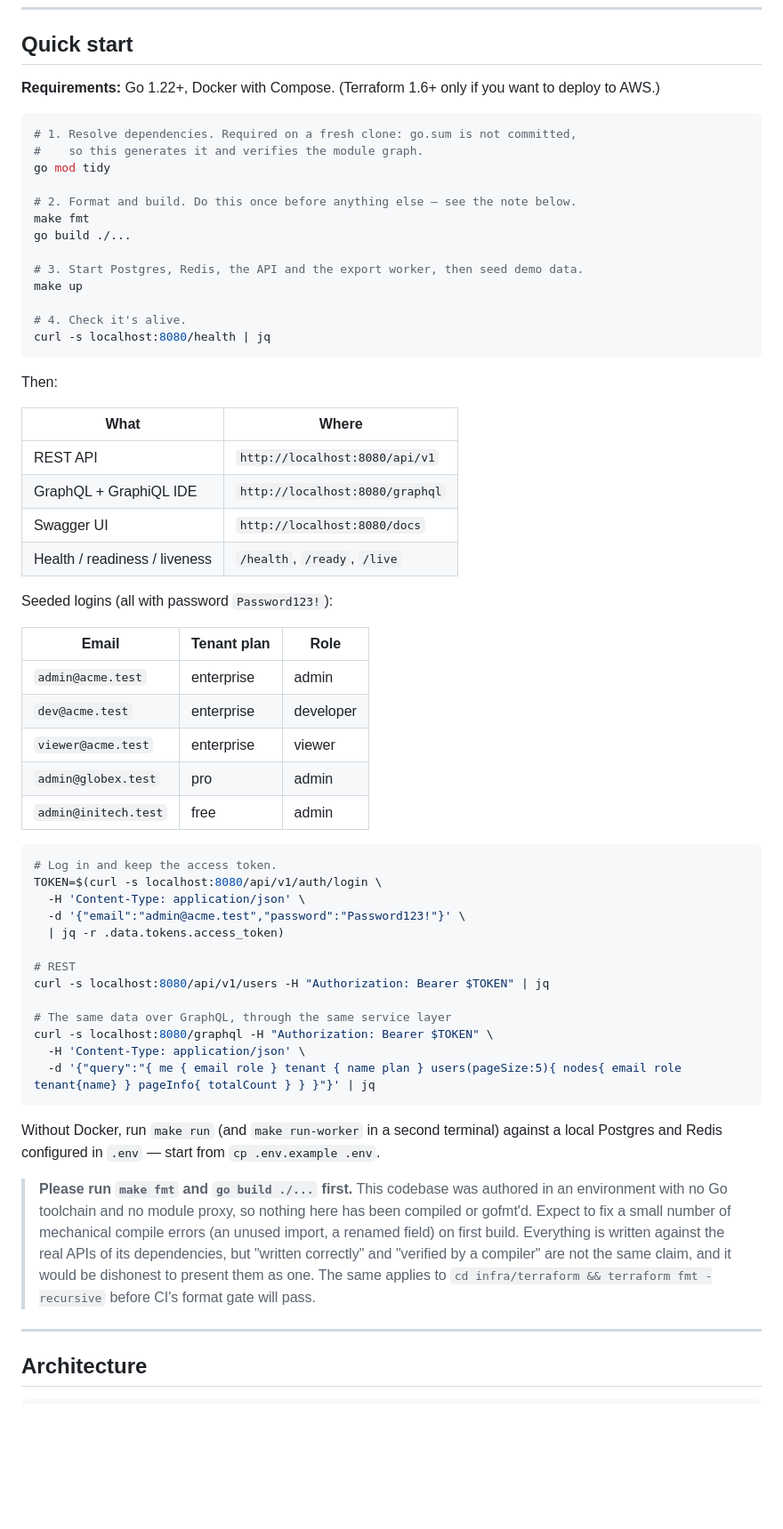
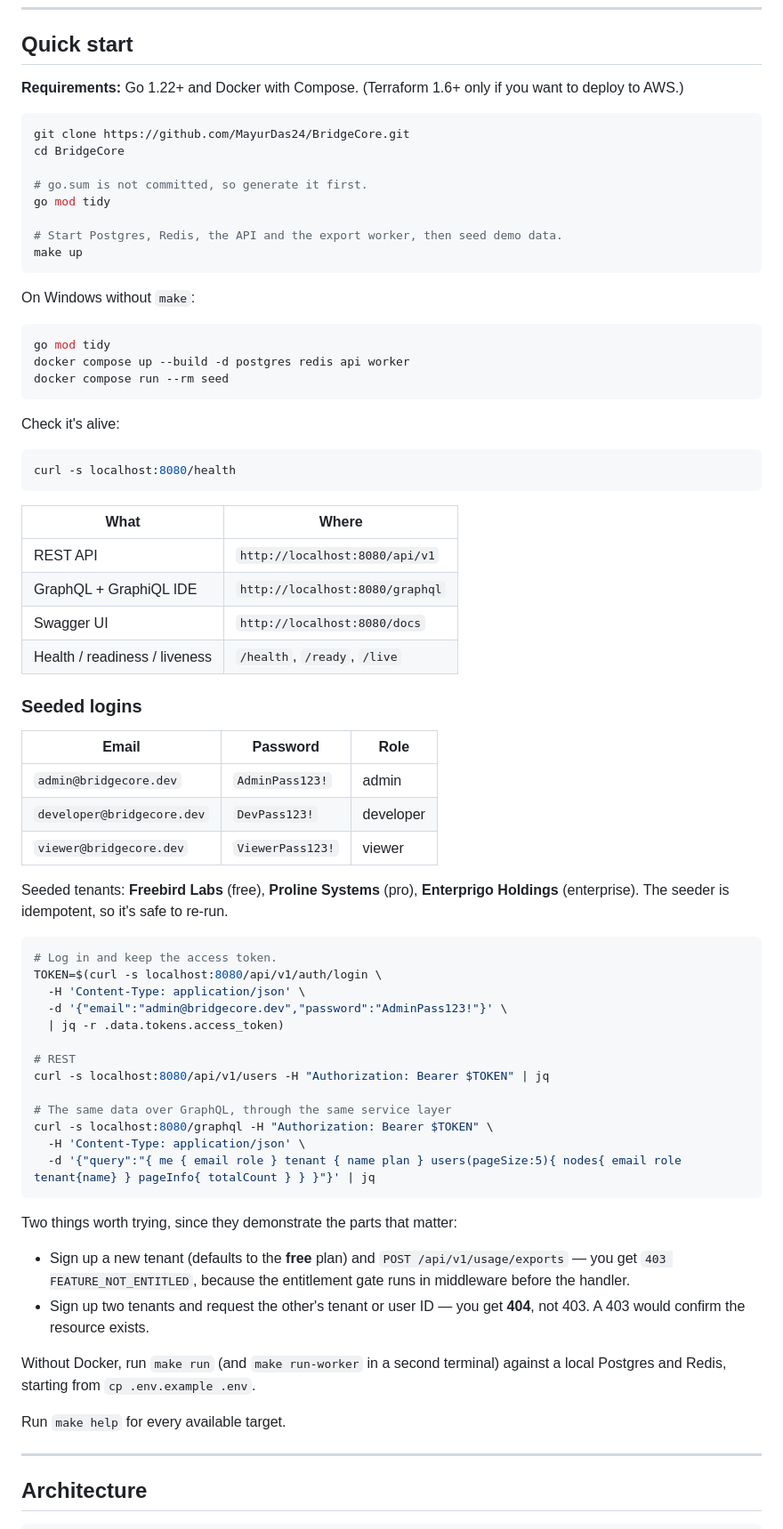
Before and after one commit to MayurDas24/BridgeCore, a Markdown page: README.md, the part around one of its changes. Shown at 89% size. Drawn GitHub-style; blank space fills up the shorter version.

Commit message:
Revise README for improved clarity and formatting
Refactor README for clarity and consistency, update requirements and instructions.

````diff
--- a/README.md
+++ b/README.md
@@ -34,26 +36,33 @@ to review.
 
 ## Quick start
 
-**Requirements:** Go 1.22+, Docker with Compose. (Terraform 1.6+ only if you
-want to deploy to AWS.)
+**Requirements:** Go 1.22+ and Docker with Compose. (Terraform 1.6+ only if you want to
+deploy to AWS.)
 
 ```bash
-# 1. Resolve dependencies. Required on a fresh clone: go.sum is not committed,
-#    so this generates it and verifies the module graph.
+git clone https://github.com/MayurDas24/BridgeCore.git
+cd BridgeCore
+
+# go.sum is not committed, so generate it first.
 go mod tidy
 
-# 2. Format and build. Do this once before anything else — see the note below.
-make fmt
-go build ./...
-
-# 3. Start Postgres, Redis, the API and the export worker, then seed demo data.
+# Start Postgres, Redis, the API and the export worker, then seed demo data.
 make up
-
-# 4. Check it's alive.
-curl -s localhost:8080/health | jq
 ```
 
-Then:
+On Windows without `make`:
+
+```powershell
+go mod tidy
+docker compose up --build -d postgres redis api worker
+docker compose run --rm seed
+```
+
+Check it's alive:
+
+```bash
+curl -s localhost:8080/health
+```
 
 | What | Where |
 | --- | --- |
@@ -62,21 +71,22 @@ Then:
 | Swagger UI | `http://localhost:8080/docs` |
 | Health / readiness / liveness | `/health`, `/ready`, `/live` |
 
-Seeded logins (all with password `Password123!`):
+### Seeded logins
 
-| Email | Tenant plan | Role |
+| Email | Password | Role |
 | --- | --- | --- |
-| `admin@acme.test` | enterprise | admin |
-| `dev@acme.test` | enterprise | developer |
-| `viewer@acme.test` | enterprise | viewer |
-| `admin@globex.test` | pro | admin |
-| `admin@initech.test` | free | admin |
+| `admin@bridgecore.dev` | `AdminPass123!` | admin |
+| `developer@bridgecore.dev` | `DevPass123!` | developer |
+| `viewer@bridgecore.dev` | `ViewerPass123!` | viewer |
+
+Seeded tenants: **Freebird Labs** (free), **Proline Systems** (pro),
+**Enterprigo Holdings** (enterprise). The seeder is idempotent, so it's safe to re-run.
 
 ```bash
 # Log in and keep the access token.
 TOKEN=$(curl -s localhost:8080/api/v1/auth/login \
   -H 'Content-Type: application/json' \
-  -d '{"email":"admin@acme.test","password":"Password123!"}' \
+  -d '{"email":"admin@bridgecore.dev","password":"AdminPass123!"}' \
   | jq -r .data.tokens.access_token)
 
 # REST
@@ -88,19 +98,18 @@ curl -s localhost:8080/graphql -H "Authorization: Bearer $TOKEN" \
   -d '{"query":"{ me { email role } tenant { name plan } users(pageSize:5){ nodes{ email role tenant{name} } pageInfo{ totalCount } } }"}' | jq
 ```
 
-Without Docker, run `make run` (and `make run-worker` in a second terminal)
-against a local Postgres and Redis configured in `.env` — start from
-`cp .env.example .env`.
+Two things worth trying, since they demonstrate the parts that matter:
 
-> **Please run `make fmt` and `go build ./...` first.** This codebase was
-> authored in an environment with no Go toolchain and no module proxy, so
-> nothing here has been compiled or gofmt'd. Expect to fix a small number of
-> mechanical compile errors (an unused import, a renamed field) on first build.
-> Everything is written against the real APIs of its dependencies, but "written
-> correctly" and "verified by a compiler" are not the same claim, and it would
-> be dishonest to present them as one. The same applies to
-> `cd infra/terraform && terraform fmt -recursive` before CI's format gate will
-> pass.
+- Sign up a new tenant (defaults to the **free** plan) and `POST /api/v1/usage/exports` —
+  you get `403 FEATURE_NOT_ENTITLED`, because the entitlement gate runs in middleware
+  before the handler.
+- Sign up two tenants and request the other's tenant or user ID — you get **404**, not
+  403. A 403 would confirm the resource exists.
+
+Without Docker, run `make run` (and `make run-worker` in a second terminal) against a
+local Postgres and Redis, starting from `cp .env.example .env`.
+
+Run `make help` for every available target.
 
 ---
 
````
Also changed, not shown: other parts of README.md (+240 -227 lines).
